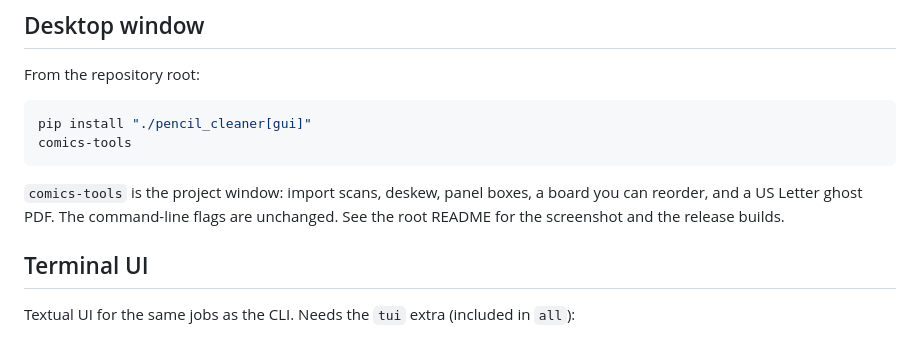
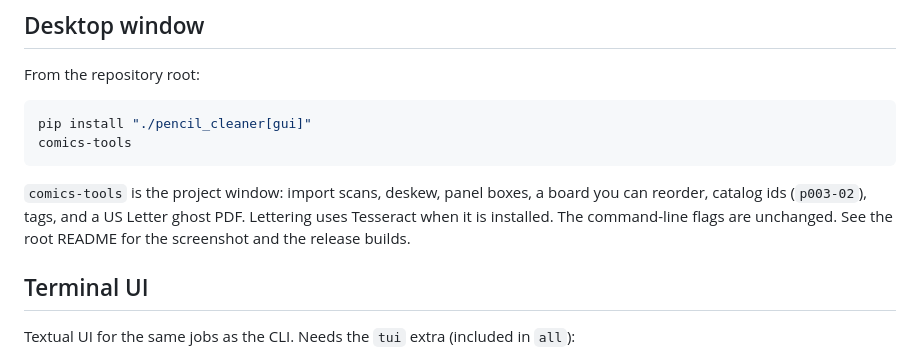
Before and after one commit to pinklightultra/comicsTools, a Markdown page: pencil_cleaner/README.md, the part around the change. Rendered like a GitHub page.

````diff
--- a/pencil_cleaner/README.md
+++ b/pencil_cleaner/README.md
@@ -72,7 +72,7 @@ pip install "./pencil_cleaner[gui]"
 comics-tools
 ```
 
-`comics-tools` is the project window: import scans, deskew, panel boxes, a board you can reorder, and a US Letter ghost PDF. The command-line flags are unchanged. See the root README for the screenshot and the release builds.
+`comics-tools` is the project window: import scans, deskew, panel boxes, a board you can reorder, catalog ids (`p003-02`), tags, and a US Letter ghost PDF. Lettering uses Tesseract when it is installed. The command-line flags are unchanged. See the root README for the screenshot and the release builds.
 
 ## Terminal UI
 
````
Also changed, not shown: README.md (+15 -2 lines), docs/comics-tools.gif, docs/comics-tools.png, docs/ocr-sample.png (added), 5 other files.
